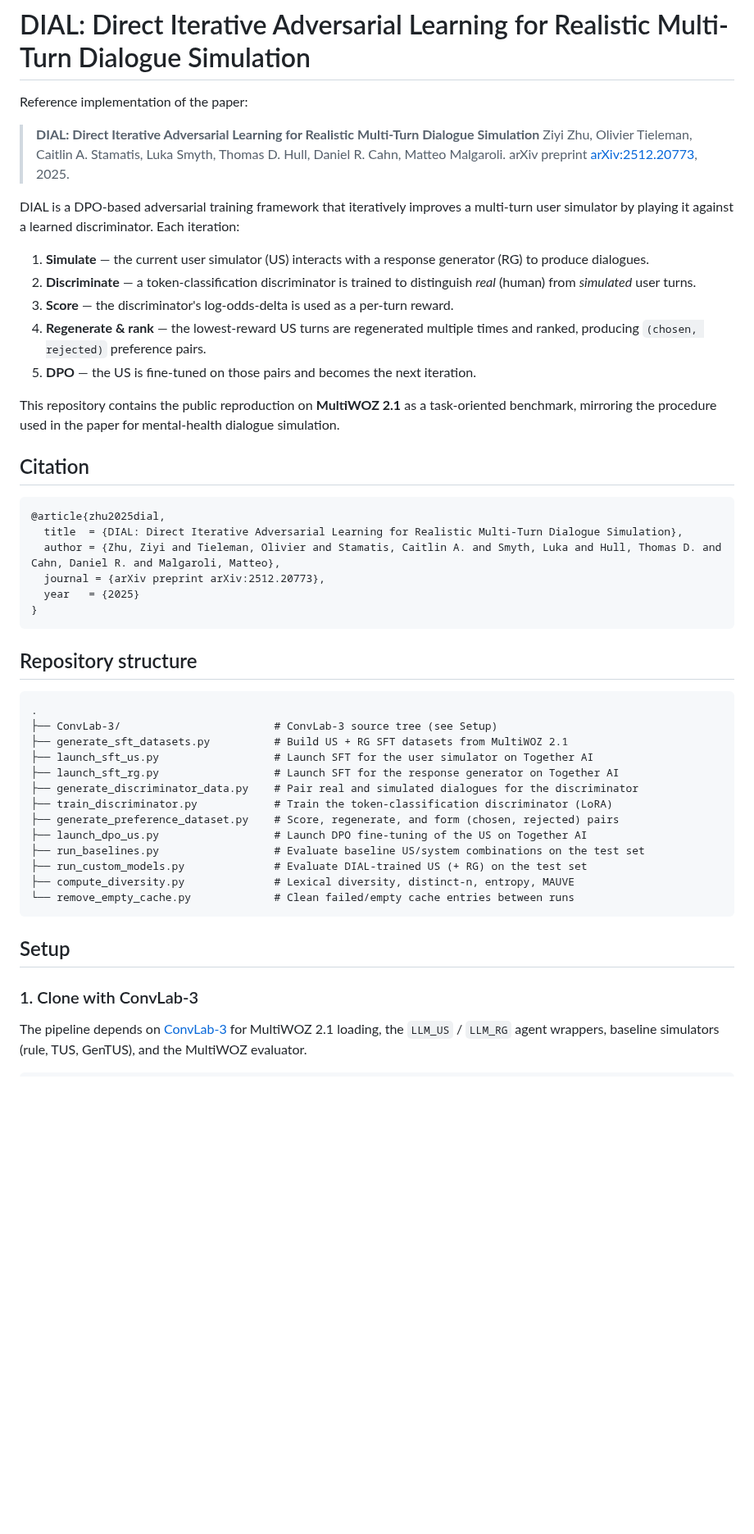
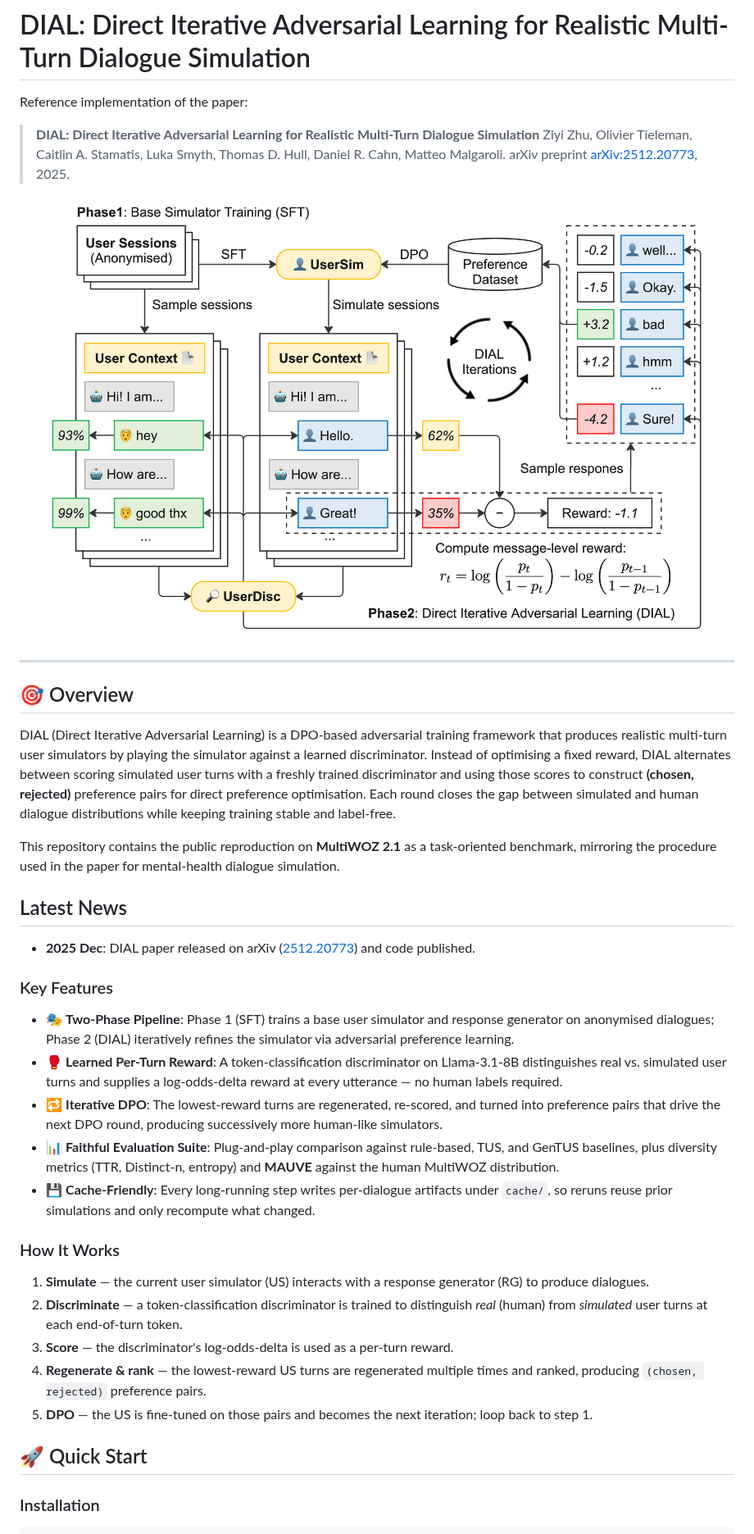
Before and after one commit to slingshot-ai/dial, a Markdown page: README.md, the part around one of its changes. Shown at 82% size. GitHub-like rendering; pictures changed too: images/adversarial_training.jpg (added); blank space fills up the shorter version.

Commit message:
Cleanup and add system diagram

````diff
--- a/README.md
+++ b/README.md
@@ -6,49 +6,40 @@ Reference implementation of the paper:
 > Ziyi Zhu, Olivier Tieleman, Caitlin A. Stamatis, Luka Smyth, Thomas D. Hull, Daniel R. Cahn, Matteo Malgaroli.
 > arXiv preprint [arXiv:2512.20773](https://arxiv.org/abs/2512.20773), 2025.
 
-DIAL is a DPO-based adversarial training framework that iteratively improves a multi-turn user simulator by playing it against a learned discriminator. Each iteration:
+<p align="center">
+  <img src="images/adversarial_training.jpg" alt="DIAL adversarial training framework" width="820"/>
+</p>
 
-1. **Simulate** — the current user simulator (US) interacts with a response generator (RG) to produce dialogues.
-2. **Discriminate** — a token-classification discriminator is trained to distinguish *real* (human) from *simulated* user turns.
-3. **Score** — the discriminator's log-odds-delta is used as a per-turn reward.
-4. **Regenerate & rank** — the lowest-reward US turns are regenerated multiple times and ranked, producing `(chosen, rejected)` preference pairs.
-5. **DPO** — the US is fine-tuned on those pairs and becomes the next iteration.
+---
+
+## 🎯 Overview
+
+DIAL (Direct Iterative Adversarial Learning) is a DPO-based adversarial training framework that produces realistic multi-turn user simulators by playing the simulator against a learned discriminator. Instead of optimising a fixed reward, DIAL alternates between scoring simulated user turns with a freshly trained discriminator and using those scores to construct **(chosen, rejected)** preference pairs for direct preference optimisation. Each round closes the gap between simulated and human dialogue distributions while keeping training stable and label-free.
 
 This repository contains the public reproduction on **MultiWOZ 2.1** as a task-oriented benchmark, mirroring the procedure used in the paper for mental-health dialogue simulation.
 
-## Citation
+## Latest News
 
-```bibtex
-@article{zhu2025dial,
-  title  = {DIAL: Direct Iterative Adversarial Learning for Realistic Multi-Turn Dialogue Simulation},
-  author = {Zhu, Ziyi and Tieleman, Olivier and Stamatis, Caitlin A. and Smyth, Luka and Hull, Thomas D. and Cahn, Daniel R. and Malgaroli, Matteo},
-  journal = {arXiv preprint arXiv:2512.20773},
-  year   = {2025}
-}
-```
+- **2025 Dec**: DIAL paper released on arXiv ([2512.20773](https://arxiv.org/abs/2512.20773)) and code published.
 
-## Repository structure
+### Key Features
 
-```
-.
-├── ConvLab-3/                        # ConvLab-3 source tree (see Setup)
-├── generate_sft_datasets.py          # Build US + RG SFT datasets from MultiWOZ 2.1
-├── launch_sft_us.py                  # Launch SFT for the user simulator on Together AI
-├── launch_sft_rg.py                  # Launch SFT for the response generator on Together AI
-├── generate_discriminator_data.py    # Pair real and simulated dialogues for the discriminator
-├── train_discriminator.py            # Train the token-classification discriminator (LoRA)
-├── generate_preference_dataset.py    # Score, regenerate, and form (chosen, rejected) pairs
-├── launch_dpo_us.py                  # Launch DPO fine-tuning of the US on Together AI
-├── run_baselines.py                  # Evaluate baseline US/system combinations on the test set
-├── run_custom_models.py              # Evaluate DIAL-trained US (+ RG) on the test set
-├── compute_diversity.py              # Lexical diversity, distinct-n, entropy, MAUVE
-└── remove_empty_cache.py             # Clean failed/empty cache entries between runs
-```
+- 🎭 **Two-Phase Pipeline**: Phase 1 (SFT) trains a base user simulator and response generator on anonymised dialogues; Phase 2 (DIAL) iteratively refines the simulator via adversarial preference learning.
+- 🥊 **Learned Per-Turn Reward**: A token-classification discriminator on Llama-3.1-8B distinguishes real vs. simulated user turns and supplies a log-odds-delta reward at every utterance — no human labels required.
+- 🔁 **Iterative DPO**: The lowest-reward turns are regenerated, re-scored, and turned into preference pairs that drive the next DPO round, producing successively more human-like simulators.
+- 📊 **Faithful Evaluation Suite**: Plug-and-play comparison against rule-based, TUS, and GenTUS baselines, plus diversity metrics (TTR, Distinct-n, entropy) and **MAUVE** against the human MultiWOZ distribution.
+- 💾 **Cache-Friendly**: Every long-running step writes per-dialogue artifacts under `cache/`, so reruns reuse prior simulations and only recompute what changed.
 
-## Setup
+### How It Works
 
-### 1. Clone with ConvLab-3
+1. **Simulate** — the current user simulator (US) interacts with a response generator (RG) to produce dialogues.
+2. **Discriminate** — a token-classification discriminator is trained to distinguish *real* (human) from *simulated* user turns at each end-of-turn token.
+3. **Score** — the discriminator's log-odds-delta is used as a per-turn reward.
+4. **Regenerate & rank** — the lowest-reward US turns are regenerated multiple times and ranked, producing `(chosen, rejected)` preference pairs.
+5. **DPO** — the US is fine-tuned on those pairs and becomes the next iteration; loop back to step 1.
 
-The pipeline depends on [ConvLab-3](https://github.com/ConvLab/ConvLab-3) for MultiWOZ 2.1 loading, the `LLM_US` / `LLM_RG` agent wrappers, baseline simulators (rule, TUS, GenTUS), and the MultiWOZ evaluator.
+## 🚀 Quick Start
+
+### Installation
 
 ```bash
````
Also changed, not shown: other parts of README.md (+91 -23 lines), 2 other files.
